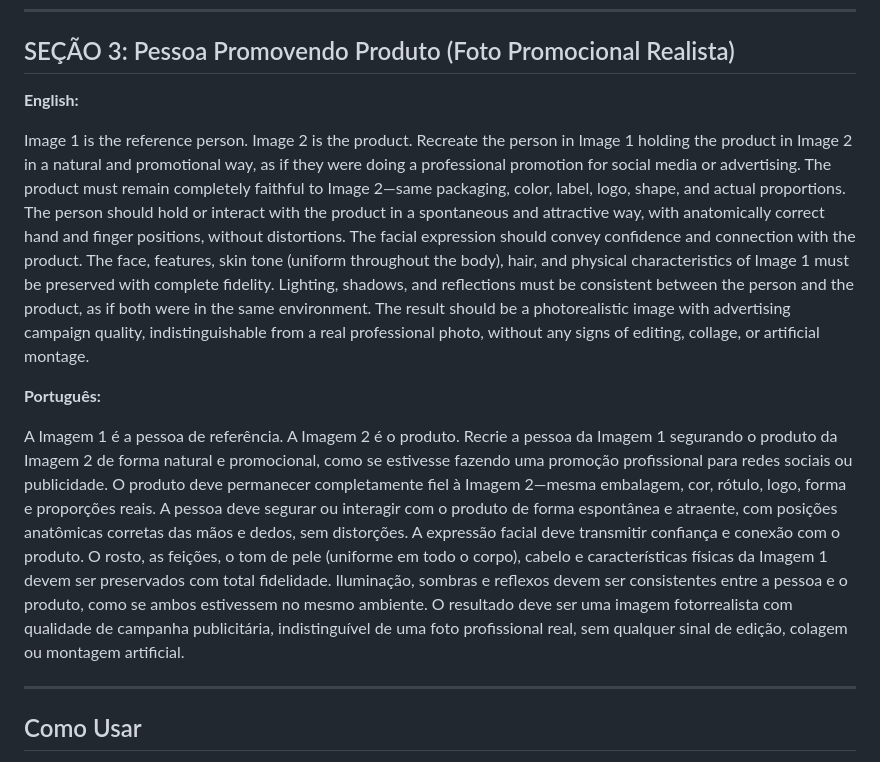
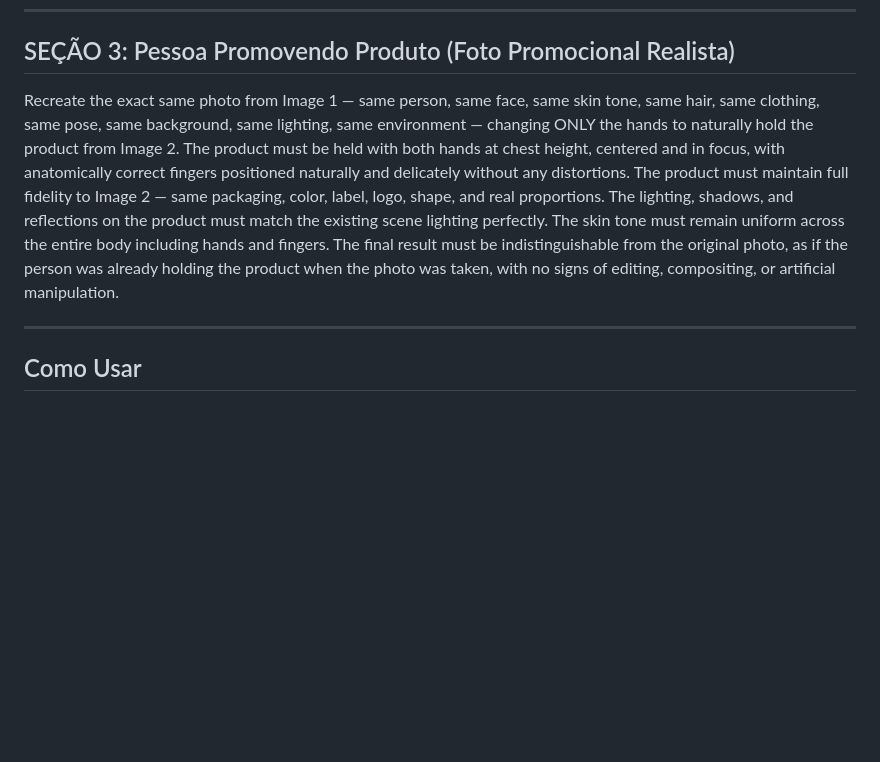
Before and after one commit to Gusdev06/arsenaldeprompts, a Markdown page: prompts.md, the part around the change. GitHub-like rendering; blank space fills up the shorter version.

Commit message:
last version

```diff
--- a/prompts.md
+++ b/prompts.md
@@ -26,13 +26,7 @@ Vista a pessoa da Imagem 1 com o look completo mostrado na Imagem 2. Transfira t
 
 ## SEÇÃO 3: Pessoa Promovendo Produto (Foto Promocional Realista)
 
-**English:**
-
-Image 1 is the reference person. Image 2 is the product. Recreate the person in Image 1 holding the product in Image 2 in a natural and promotional way, as if they were doing a professional promotion for social media or advertising. The product must remain completely faithful to Image 2—same packaging, color, label, logo, shape, and actual proportions. The person should hold or interact with the product in a spontaneous and attractive way, with anatomically correct hand and finger positions, without distortions. The facial expression should convey confidence and connection with the product. The face, features, skin tone (uniform throughout the body), hair, and physical characteristics of Image 1 must be preserved with complete fidelity. Lighting, shadows, and reflections must be consistent between the person and the product, as if both were in the same environment. The result should be a photorealistic image with advertising campaign quality, indistinguishable from a real professional photo, without any signs of editing, collage, or artificial montage.
-
-**Português:**
-
-A Imagem 1 é a pessoa de referência. A Imagem 2 é o produto. Recrie a pessoa da Imagem 1 segurando o produto da Imagem 2 de forma natural e promocional, como se estivesse fazendo uma promoção profissional para redes sociais ou publicidade. O produto deve permanecer completamente fiel à Imagem 2—mesma embalagem, cor, rótulo, logo, forma e proporções reais. A pessoa deve segurar ou interagir com o produto de forma espontânea e atraente, com posições anatômicas corretas das mãos e dedos, sem distorções. A expressão facial deve transmitir confiança e conexão com o produto. O rosto, as feições, o tom de pele (uniforme em todo o corpo), cabelo e características físicas da Imagem 1 devem ser preservados com total fidelidade. Iluminação, sombras e reflexos devem ser consistentes entre a pessoa e o produto, como se ambos estivessem no mesmo ambiente. O resultado deve ser uma imagem fotorrealista com qualidade de campanha publicitária, indistinguível de uma foto profissional real, sem qualquer sinal de edição, colagem ou montagem artificial.
+Recreate the exact same photo from Image 1 — same person, same face, same skin tone, same hair, same clothing, same pose, same background, same lighting, same environment — changing ONLY the hands to naturally hold the product from Image 2. The product must be held with both hands at chest height, centered and in focus, with anatomically correct fingers positioned naturally and delicately without any distortions. The product must maintain full fidelity to Image 2 — same packaging, color, label, logo, shape, and real proportions. The lighting, shadows, and reflections on the product must match the existing scene lighting perfectly. The skin tone must remain uniform across the entire body including hands and fingers. The final result must be indistinguishable from the original photo, as if the person was already holding the product when the photo was taken, with no signs of editing, compositing, or artificial manipulation.
 
 ---
 
```
